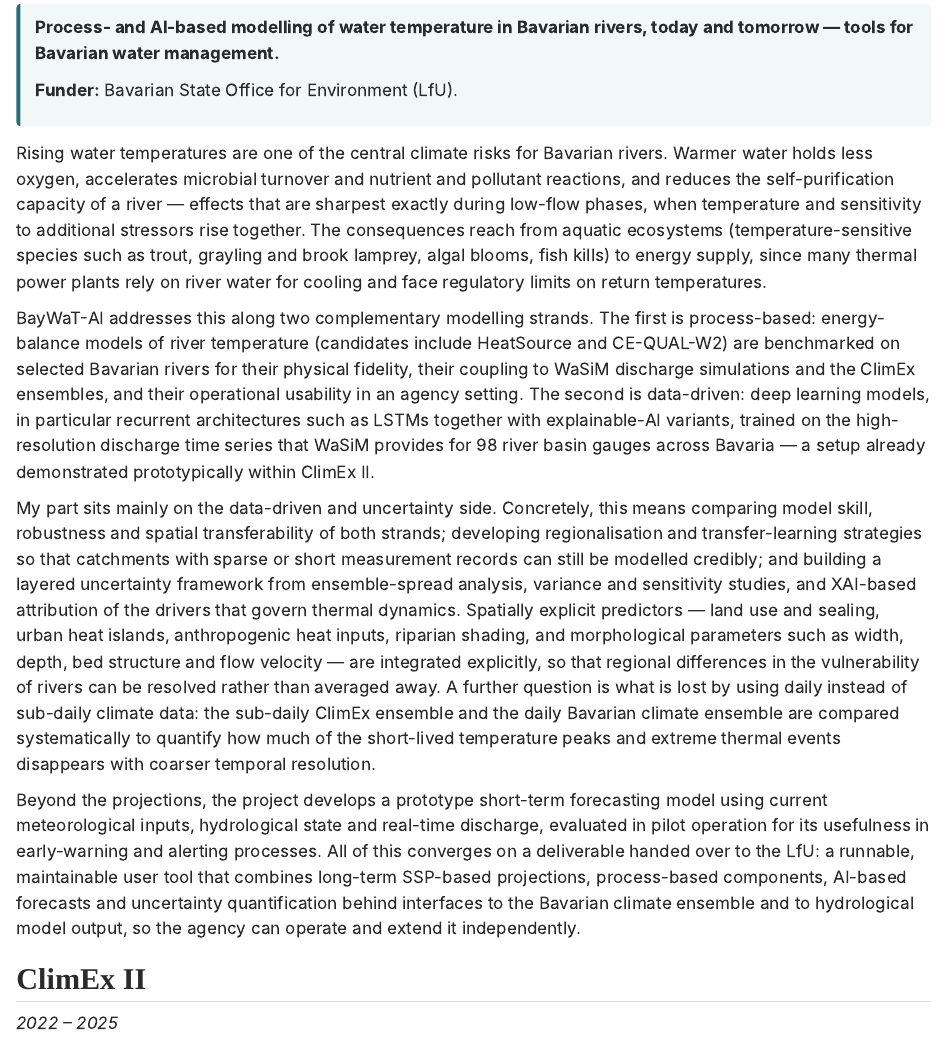
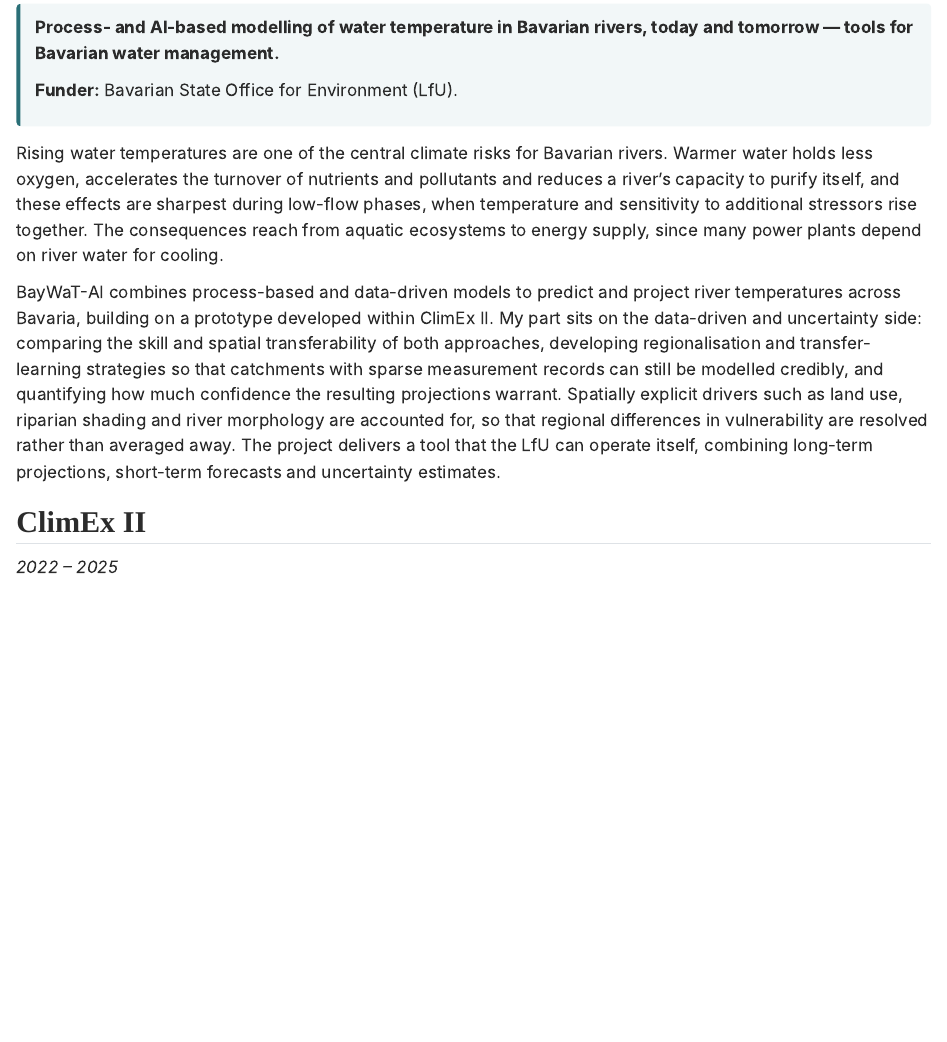
Before and after one commit to henrifnk/henrifnk, a Quarto document (projects.qmd): the page in a window 1100 px wide, from 140 px down. Rendered offline with R 4.5, knitr and Pandoc in place of Quarto, with nearby package versions.

Commit message:
Shorten the BayWaT-AI description
Halves the length and drops the model-level detail: specific
process-based models, network architectures, gauge counts and the
climate-ensemble resolution comparison. Keeps the motivation, the
two modelling strands, my own focus and the deliverable.

Co-Authored-By: Claude Opus 5 <noreply@anthropic.com>

```diff
--- a/projects.qmd
+++ b/projects.qmd
@@ -10,13 +10,9 @@ title: "Projects"
 **Funder:** Bavarian State Office for Environment (LfU).
 :::
 
-Rising water temperatures are one of the central climate risks for Bavarian rivers. Warmer water holds less oxygen, accelerates microbial turnover and nutrient and pollutant reactions, and reduces the self-purification capacity of a river — effects that are sharpest exactly during low-flow phases, when temperature and sensitivity to additional stressors rise together. The consequences reach from aquatic ecosystems (temperature-sensitive species such as trout, grayling and brook lamprey, algal blooms, fish kills) to energy supply, since many thermal power plants rely on river water for cooling and face regulatory limits on return temperatures.
+Rising water temperatures are one of the central climate risks for Bavarian rivers. Warmer water holds less oxygen, accelerates the turnover of nutrients and pollutants and reduces a river's capacity to purify itself, and these effects are sharpest during low-flow phases, when temperature and sensitivity to additional stressors rise together. The consequences reach from aquatic ecosystems to energy supply, since many power plants depend on river water for cooling.
 
-BayWaT-AI addresses this along two complementary modelling strands. The first is process-based: energy-balance models of river temperature (candidates include HeatSource and CE-QUAL-W2) are benchmarked on selected Bavarian rivers for their physical fidelity, their coupling to WaSiM discharge simulations and the ClimEx ensembles, and their operational usability in an agency setting. The second is data-driven: deep learning models, in particular recurrent architectures such as LSTMs together with explainable-AI variants, trained on the high-resolution discharge time series that WaSiM provides for 98 river basin gauges across Bavaria — a setup already demonstrated prototypically within ClimEx II.
-
-My part sits mainly on the data-driven and uncertainty side. Concretely, this means comparing model skill, robustness and spatial transferability of both strands; developing regionalisation and transfer-learning strategies so that catchments with sparse or short measurement records can still be modelled credibly; and building a layered uncertainty framework from ensemble-spread analysis, variance and sensitivity studies, and XAI-based attribution of the drivers that govern thermal dynamics. Spatially explicit predictors — land use and sealing, urban heat islands, anthropogenic heat inputs, riparian shading, and morphological parameters such as width, depth, bed structure and flow velocity — are integrated explicitly, so that regional differences in the vulnerability of rivers can be resolved rather than averaged away. A further question is what is lost by using daily instead of sub-daily climate data: the sub-daily ClimEx ensemble and the daily Bavarian climate ensemble are compared systematically to quantify how much of the short-lived temperature peaks and extreme thermal events disappears with coarser temporal resolution.
-
-Beyond the projections, the project develops a prototype short-term forecasting model using current meteorological inputs, hydrological state and real-time discharge, evaluated in pilot operation for its usefulness in early-warning and alerting processes. All of this converges on a deliverable handed over to the LfU: a runnable, maintainable user tool that combines long-term SSP-based projections, process-based components, AI-based forecasts and uncertainty quantification behind interfaces to the Bavarian climate ensemble and to hydrological model output, so the agency can operate and extend it independently.
+BayWaT-AI combines process-based and data-driven models to predict and project river temperatures across Bavaria, building on a prototype developed within ClimEx II. My part sits on the data-driven and uncertainty side: comparing the skill and spatial transferability of both approaches, developing regionalisation and transfer-learning strategies so that catchments with sparse measurement records can still be modelled credibly, and quantifying how much confidence the resulting projections warrant. Spatially explicit drivers such as land use, riparian shading and river morphology are accounted for, so that regional differences in vulnerability are resolved rather than averaged away. The project delivers a tool that the LfU can operate itself, combining long-term projections, short-term forecasts and uncertainty estimates.
 
 ## ClimEx II
 
```
